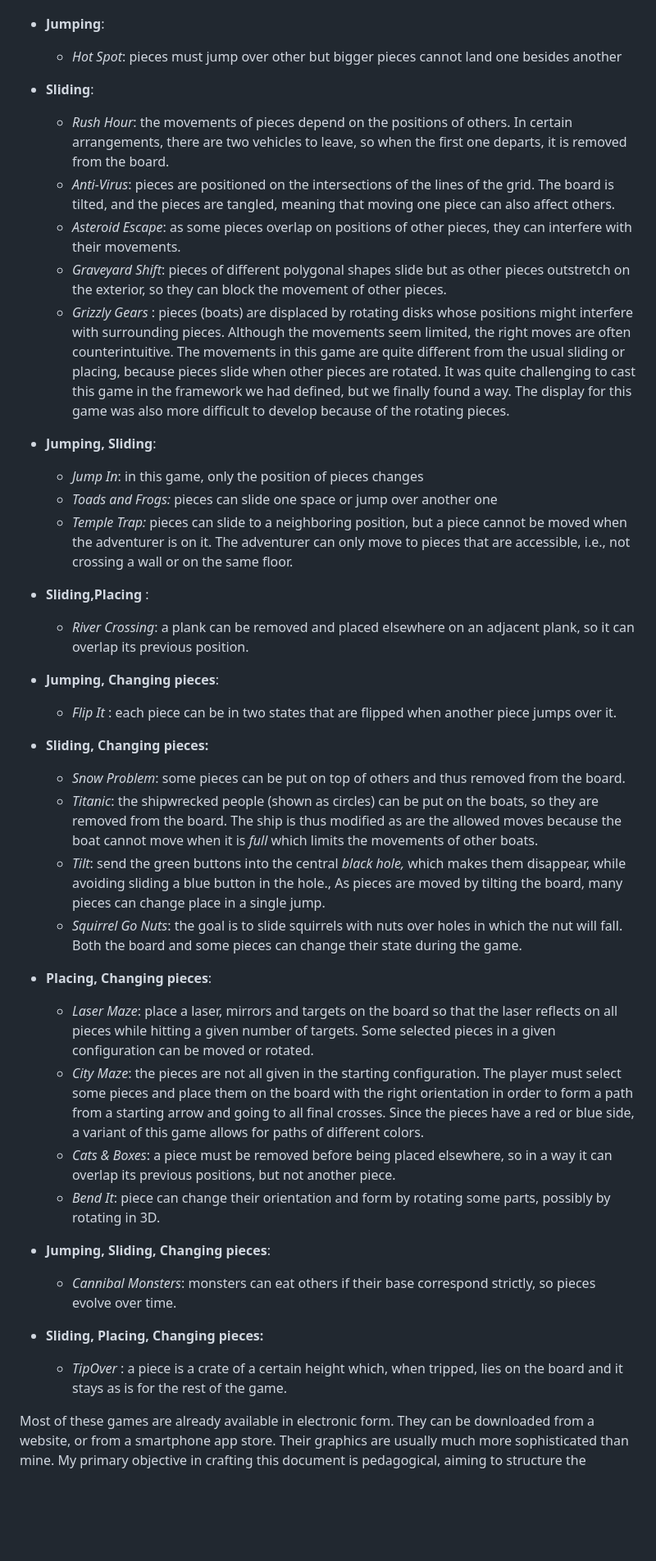
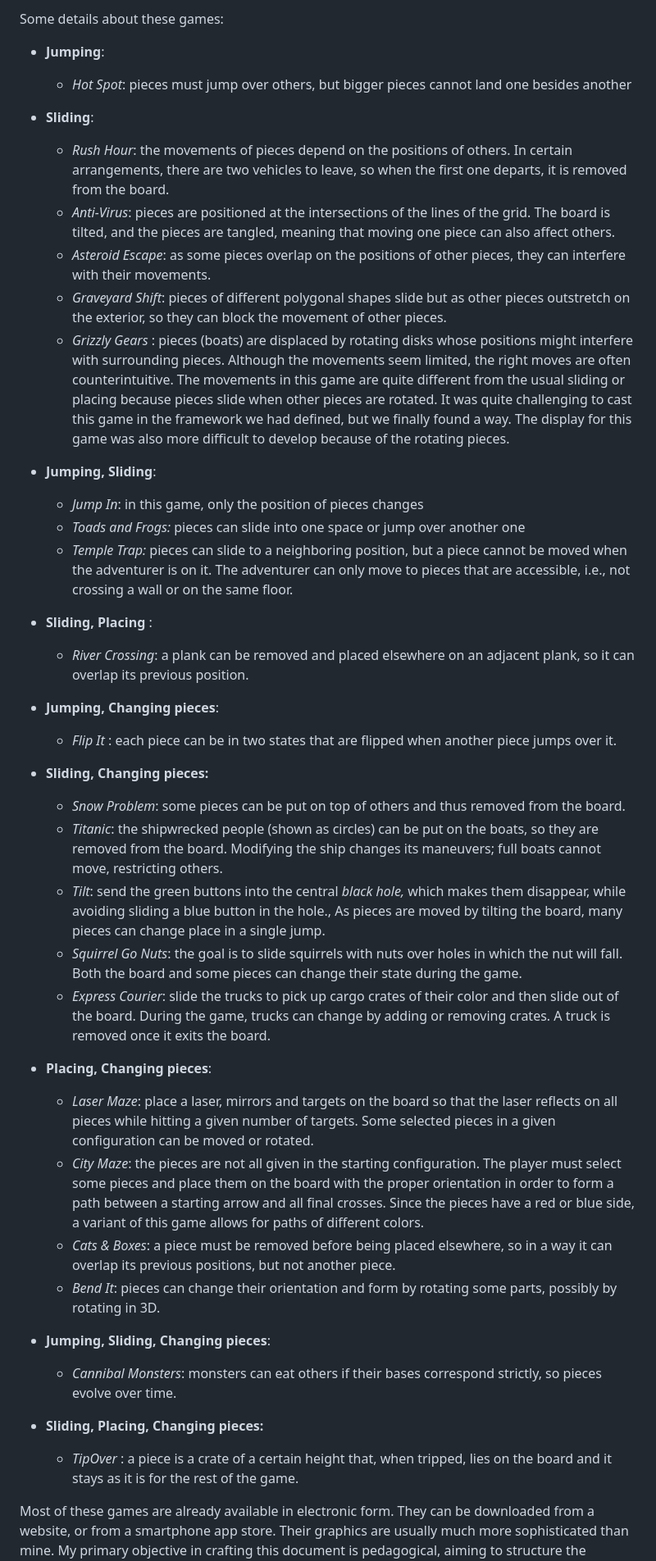
Before and after one commit to lapalme/WebGames, a Markdown page: Organization.md, the part around the change printed below. Shown: that part at 82% size. Rendered like a GitHub page; blank space fills up the shorter version.

```diff
--- a/Organization.md
+++ b/Organization.md
@@ -65,36 +66,38 @@ Some détails about these games:
+Some details about these games:
 
 - **Jumping**:
-  - *Hot Spot*: pieces must jump over other but bigger pieces cannot land one besides another
+  - *Hot Spot*: pieces must jump over others, but bigger pieces cannot land one besides another
 - **Sliding**:
   - *Rush Hour*: the movements of pieces depend on the positions of others. In certain arrangements, there are two vehicles to leave, so when the first one departs, it is removed from the board.
-  - *Anti-Virus*: pieces are positioned on the intersections of the lines of the grid. The board is tilted, and the pieces are tangled, meaning that moving one piece can also affect others.
-  - *Asteroid Escape*:  as some pieces overlap on positions of other pieces, they can interfere with their movements.
+  - *Anti-Virus*: pieces are positioned at the intersections of the lines of the grid. The board is tilted, and the pieces are tangled, meaning that moving one piece can also affect others.
+  - *Asteroid Escape*:  as some pieces overlap on the positions of other pieces, they can interfere with their movements.
   - *Graveyard Shift*: pieces of different polygonal shapes slide but as other pieces outstretch on the exterior, so they  can block the movement of other pieces.
-  - *Grizzly Gears* : pieces (boats) are displaced by rotating disks whose positions might interfere with surrounding pieces. Although the movements seem limited, the right moves are often counterintuitive. The movements in this game are quite different from the usual sliding or placing, because pieces slide when other pieces are rotated. It was quite challenging to cast this game in the framework we had defined, but we finally found a way. The display for this game was also more difficult to develop because of the rotating pieces.
+  - *Grizzly Gears* : pieces (boats) are displaced by rotating disks whose positions might interfere with surrounding pieces. Although the movements seem limited, the right moves are often counterintuitive. The movements in this game are quite different from the usual sliding or placing because pieces slide when other pieces are rotated. It was quite challenging to cast this game in the framework we had defined, but we finally found a way. The display for this game was also more difficult to develop because of the rotating pieces.
 - **Jumping, Sliding**:
   - *Jump In*: in this game, only the position of pieces changes
-  - *Toads and Frogs:*  pieces can slide one space or jump over another one
+  - *Toads and Frogs:*  pieces can slide into one space or jump over another one
   - *Temple Trap:* pieces can slide to a neighboring position, but a piece cannot be moved when the adventurer is on it. The adventurer can only move to pieces that are accessible, i.e., not crossing a wall or on the same floor.
-- **Sliding,Placing** :
+- **Sliding, Placing** :
   - *River Crossing*: a plank can be removed and placed elsewhere on an adjacent plank, so it can overlap its previous position.
 - **Jumping, Changing pieces**:
   - *Flip It* : each piece can be in two states that are flipped when another piece jumps over it.
 - **Sliding, Changing pieces:**
   - *Snow Problem*: some pieces can be put on top of others and thus removed from the board.
-  - *Titanic*:  the shipwrecked  people (shown as circles) can be put on the boats, so they are removed from the board. The ship is thus modified as are the allowed moves because the boat cannot move when it is *full* which limits the movements of other boats.
+  - *Titanic*: the shipwrecked people (shown as circles) can be put on the boats, so they are removed from the board. Modifying the ship changes its maneuvers; full boats cannot move, restricting others.
   - *Tilt*:  send the green buttons into the central *black hole,* which makes them disappear, while avoiding sliding a blue button in the hole., As pieces are moved by tilting the board,  many pieces can change place in a single jump.
   - *Squirrel Go Nuts*: the goal is to slide squirrels with nuts over holes in which the nut will fall. Both the board and some pieces can change their state during the game.
+  - *Express Courier*: slide the trucks to pick up cargo crates of their color and then slide out of the board. During the game, trucks can change by adding or removing crates. A truck is removed once it exits the board.
 - **Placing, Changing pieces**:
   - *Laser Maze*:  place a laser, mirrors and targets on the board so that the laser reflects on all pieces while hitting a given number of targets. Some selected pieces in a given configuration can be moved or rotated.
-  - *City Maze*: the pieces are not all given in the starting configuration. The player must select some pieces and place them on the board with the right orientation in order to form a path from a starting arrow and going to all final crosses. Since the pieces have a red or blue side, a variant of this game allows for paths of different colors.
+  - *City Maze*: the pieces are not all given in the starting configuration. The player must select some pieces and place them on the board with the proper orientation in order to form a path between a starting arrow and all final crosses. Since the pieces have a red or blue side, a variant of this game allows for paths of different colors.
   - *Cats & Boxes*: a piece must be removed before being placed elsewhere, so in a way it can overlap its previous positions, but not another piece.
-  - *Bend It*:  piece can change their orientation and form by rotating some parts, possibly by rotating in 3D.
+  - *Bend It*:  pieces can change their orientation and form by rotating some parts, possibly by rotating in 3D.
 
 - **Jumping, Sliding, Changing pieces**:
-  - *Cannibal Monsters*: monsters can eat others if their base correspond strictly, so pieces evolve over time.
+  - *Cannibal Monsters*: monsters can eat others if their bases correspond strictly, so pieces evolve over time.
 
 - **Sliding, Placing, Changing pieces:**
-  - *TipOver* : a piece is a crate of a certain height which, when tripped, lies on the board and it stays as is for the rest of the game.
+  - *TipOver* : a piece is a crate of a certain height that, when tripped, lies on the board and it stays as it is for the rest of the game.
 
 Most of these games are already available in electronic form. They can be downloaded from a website, or from a smartphone app store. Their graphics are usually much more sophisticated than mine. My primary objective in crafting this document is pedagogical, aiming to structure the common functions and classes among these games. I also chose games that have different features for pieces and their movements. Writing this document has been very useful in helping me clarify my thoughts.
 
```
Also changed, not shown: other parts of Organization.md (+65 -63 lines), LISEZMOI.md (+16 -7 lines), README.md (+9 -0 lines), images/ExpressCourier.jpg (added), 13 other files.
